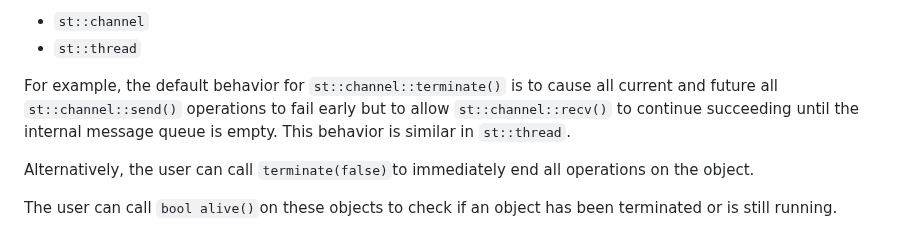
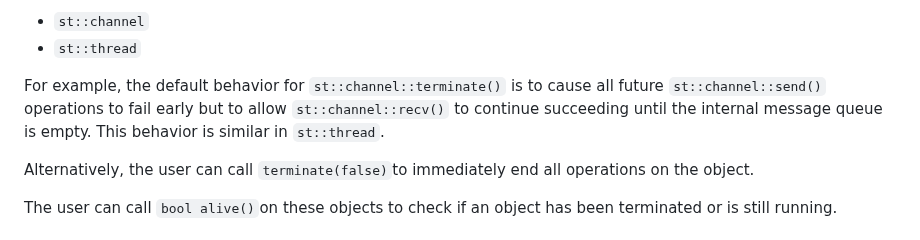
Before and after one commit to durandaltheta/sthread, a Markdown page: README.md, the part around one of its changes. GitHub-like rendering.

```diff
--- a/README.md
+++ b/README.md
@@ -291,7 +291,7 @@ In some cases, object's shared context can be shutdown early with a call to `ter
 - `st::channel`
 - `st::thread`
 
-For example, the default behavior for `st::channel::terminate()` is to cause all current and future all `st::channel::send()` operations to fail early but to allow `st::channel::recv()` to continue succeeding until the internal message queue is empty. This behavior is similar in `st::thread`.
+For example, the default behavior for `st::channel::terminate()` is to cause all future `st::channel::send()` operations to fail early but to allow `st::channel::recv()` to continue succeeding until the internal message queue is empty. This behavior is similar in `st::thread`.
 
 Alternatively, the user can call `terminate(false)`to immediately end all operations on the object.
 
```
Also changed, not shown: other parts of README.md (+1 -1 lines).
